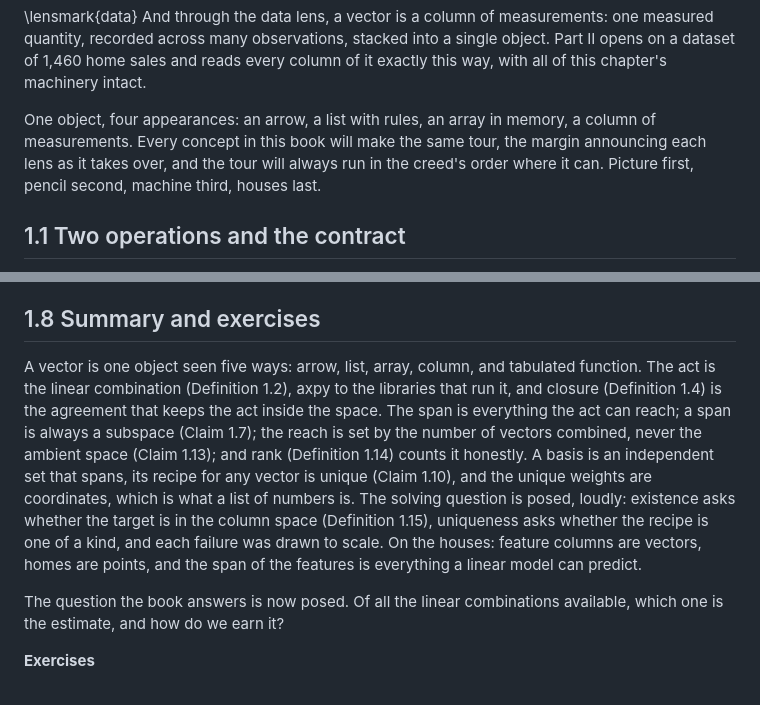
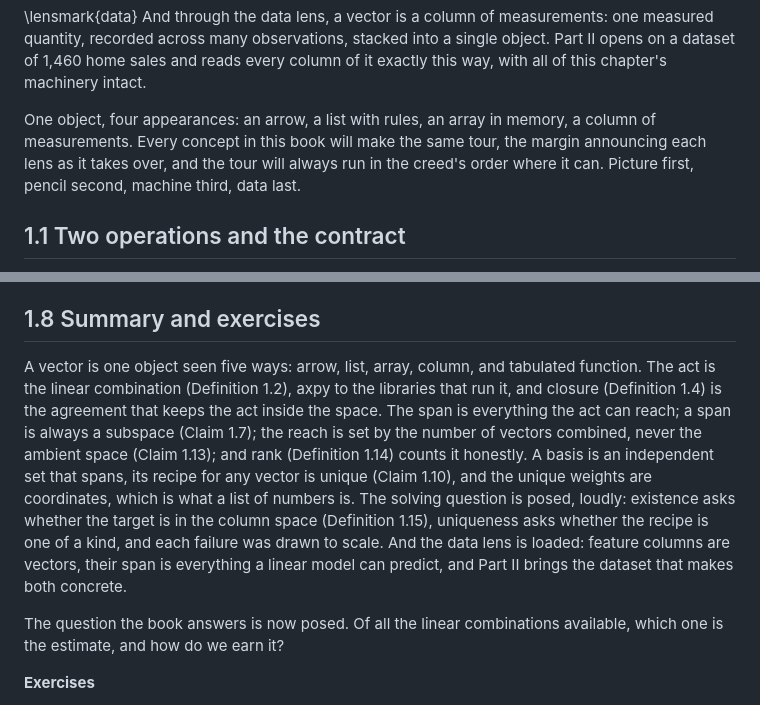
Before and after one commit to joshuacook/clae, a Markdown page: chapter_notes/drafts-v9/ch01-v5-draft.md, 2 parts joined by grey strips. GitHub-like rendering.

Commit message:
ch1 V7: last houses references out
Co-Authored-By: Claude Fable 5 <noreply@anthropic.com>
Claude-Session: https://claude.ai/code/session_01QHVo4KzARxbxqYrtrErhpz

```diff
--- a/chapter_notes/drafts-v9/ch01-v5-draft.md
+++ b/chapter_notes/drafts-v9/ch01-v5-draft.md
@@ -47,7 +47,7 @@ u = np.array([1, 0, 2])
 
 \lensmark{data} And through the data lens, a vector is a column of measurements: one measured quantity, recorded across many observations, stacked into a single object. Part II opens on a dataset of 1,460 home sales and reads every column of it exactly this way, with all of this chapter's machinery intact.
 
-One object, four appearances: an arrow, a list with rules, an array in memory, a column of measurements. Every concept in this book will make the same tour, the margin announcing each lens as it takes over, and the tour will always run in the creed's order where it can. Picture first, pencil second, machine third, houses last.
+One object, four appearances: an arrow, a list with rules, an array in memory, a column of measurements. Every concept in this book will make the same tour, the margin announcing each lens as it takes over, and the tour will always run in the creed's order where it can. Picture first, pencil second, machine third, data last.
 
 ## 1.1 Two operations and the contract
 
@@ -613,7 +613,7 @@ Why does the reading matter? Because functions scale and add, pointwise, exactly
 
 ## 1.8 Summary and exercises
 
-A vector is one object seen five ways: arrow, list, array, column, and tabulated function. The act is the linear combination (Definition 1.2), axpy to the libraries that run it, and closure (Definition 1.4) is the agreement that keeps the act inside the space. The span is everything the act can reach; a span is always a subspace (Claim 1.7); the reach is set by the number of vectors combined, never the ambient space (Claim 1.13); and rank (Definition 1.14) counts it honestly. A basis is an independent set that spans, its recipe for any vector is unique (Claim 1.10), and the unique weights are coordinates, which is what a list of numbers is. The solving question is posed, loudly: existence asks whether the target is in the column space (Definition 1.15), uniqueness asks whether the recipe is one of a kind, and each failure was drawn to scale. On the houses: feature columns are vectors, homes are points, and the span of the features is everything a linear model can predict.
+A vector is one object seen five ways: arrow, list, array, column, and tabulated function. The act is the linear combination (Definition 1.2), axpy to the libraries that run it, and closure (Definition 1.4) is the agreement that keeps the act inside the space. The span is everything the act can reach; a span is always a subspace (Claim 1.7); the reach is set by the number of vectors combined, never the ambient space (Claim 1.13); and rank (Definition 1.14) counts it honestly. A basis is an independent set that spans, its recipe for any vector is unique (Claim 1.10), and the unique weights are coordinates, which is what a list of numbers is. The solving question is posed, loudly: existence asks whether the target is in the column space (Definition 1.15), uniqueness asks whether the recipe is one of a kind, and each failure was drawn to scale. And the data lens is loaded: feature columns are vectors, their span is everything a linear model can predict, and Part II brings the dataset that makes both concrete.
 
 The question the book answers is now posed. Of all the linear combinations available, which one is the estimate, and how do we earn it?
 
```
